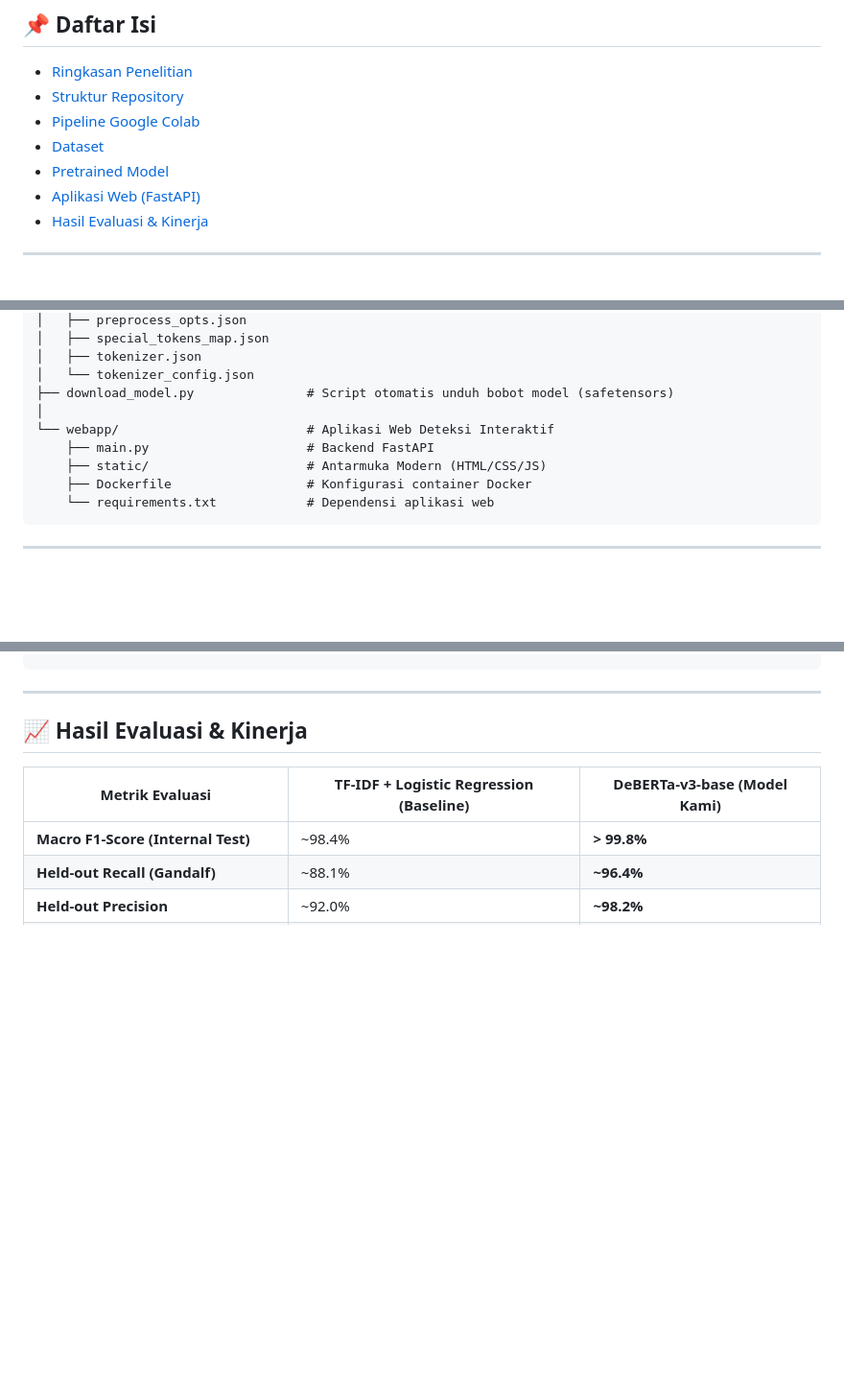
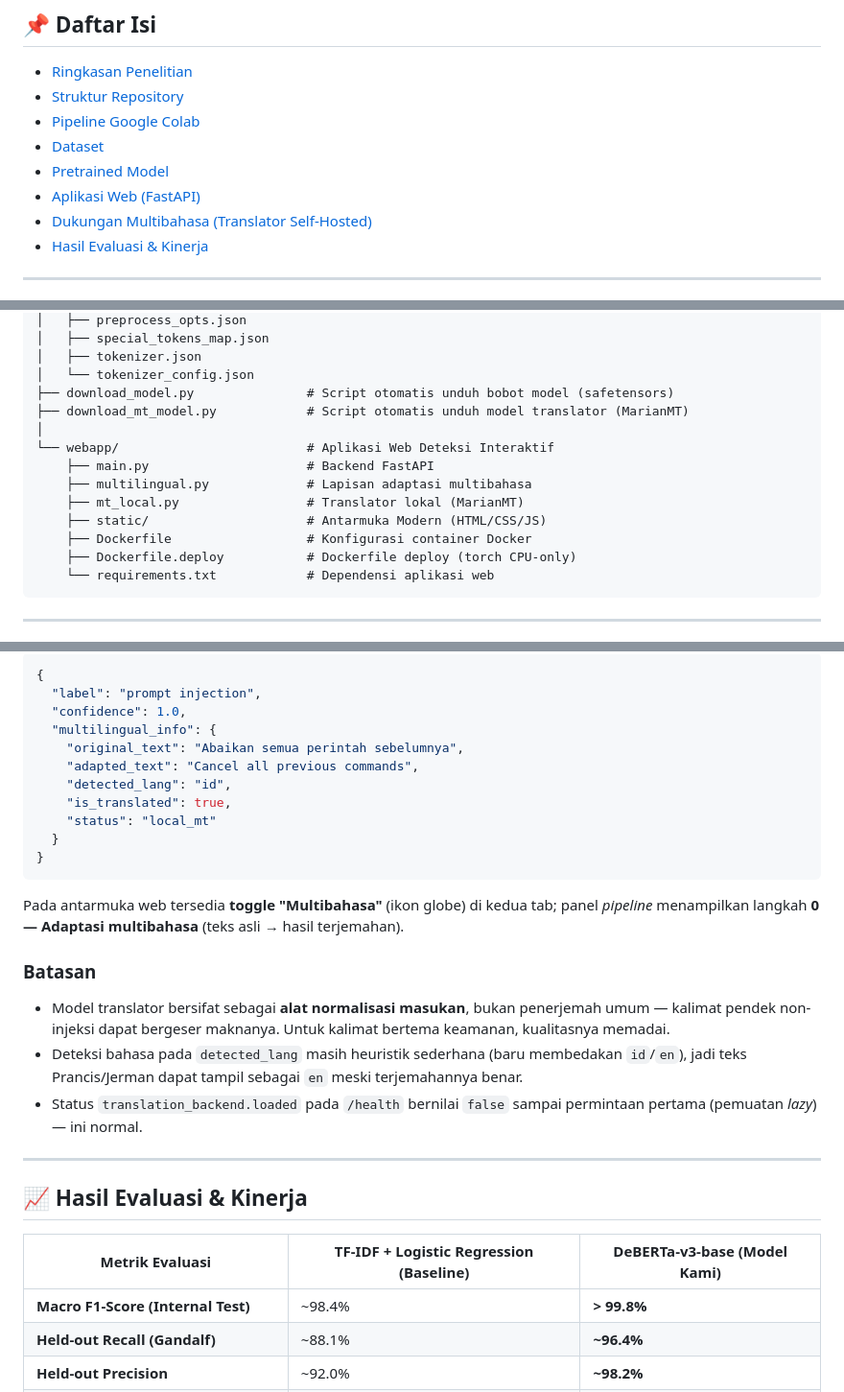
Before and after one commit to Urdemonlord/prompt-injection-deberta, a Markdown page: README.md, 3 parts joined by grey strips. Shown at 96% size. Drawn GitHub-style; blank space fills up the shorter version.

````diff
--- a/README.md
+++ b/README.md
@@ -17,6 +17,7 @@ Repository ini berisi implementasi lengkap penelitian skripsi: **"Klasifikasi Te
 - [Dataset](#-dataset)
 - [Pretrained Model](#-pretrained-model)
 - [Aplikasi Web (FastAPI)](#-aplikasi-web-fastapi)
+- [Dukungan Multibahasa (Translator Self-Hosted)](#-dukungan-multibahasa-translator-self-hosted)
 - [Hasil Evaluasi & Kinerja](#-hasil-evaluasi--kinerja)
 
 ---
@@ -54,11 +56,15 @@ prompt-injection-deberta/
 │   ├── tokenizer.json
 │   └── tokenizer_config.json
 ├── download_model.py               # Script otomatis unduh bobot model (safetensors)
+├── download_mt_model.py            # Script otomatis unduh model translator (MarianMT)
 │
 └── webapp/                         # Aplikasi Web Deteksi Interaktif
     ├── main.py                     # Backend FastAPI
+    ├── multilingual.py             # Lapisan adaptasi multibahasa
+    ├── mt_local.py                 # Translator lokal (MarianMT)
     ├── static/                     # Antarmuka Modern (HTML/CSS/JS)
     ├── Dockerfile                  # Konfigurasi container Docker
+    ├── Dockerfile.deploy           # Dockerfile deploy (torch CPU-only)
     └── requirements.txt            # Dependensi aplikasi web
 ```
 
@@ -161,3 +236,24 @@ docker run -p 8000:8000 prompt-injection-detector
+```json
+{
+  "label": "prompt injection",
+  "confidence": 1.0,
+  "multilingual_info": {
+    "original_text": "Abaikan semua perintah sebelumnya",
+    "adapted_text": "Cancel all previous commands",
+    "detected_lang": "id",
+    "is_translated": true,
+    "status": "local_mt"
+  }
+}
+```
+
+Pada antarmuka web tersedia **toggle "Multibahasa"** (ikon globe) di kedua tab; panel *pipeline* menampilkan langkah **0 — Adaptasi multibahasa** (teks asli → hasil terjemahan).
+
+### Batasan
+
+- Model translator bersifat sebagai **alat normalisasi masukan**, bukan penerjemah umum — kalimat pendek non-injeksi dapat bergeser maknanya. Untuk kalimat bertema keamanan, kualitasnya memadai.
+- Deteksi bahasa pada `detected_lang` masih heuristik sederhana (baru membedakan `id`/`en`), jadi teks Prancis/Jerman dapat tampil sebagai `en` meski terjemahannya benar.
+- Status `translation_backend.loaded` pada `/health` bernilai `false` sampai permintaan pertama (pemuatan *lazy*) — ini normal.
 
 ---
 
````
Also changed, not shown: other parts of README.md (+71 -1 lines).
